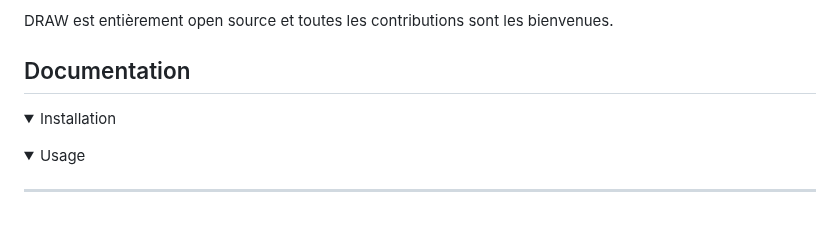
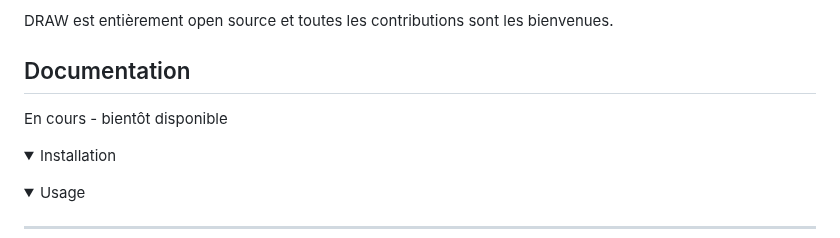
Before and after one commit to HichTala/draw, a Markdown page: README_fr.md, the part around the change. Drawn GitHub-style; blank space fills up the shorter version.

```diff
--- a/README_fr.md
+++ b/README_fr.md
@@ -21,6 +21,8 @@ DRAW est entièrement open source et toutes les contributions sont les bienvenue
 </div>
 
 ## <div style="text-align: center;">Documentation</div>
+
+En cours - bientôt disponible
 
 <details open>
 <summary>Installation</summary>
```
Also changed, not shown: README.md (+2 -0 lines).
